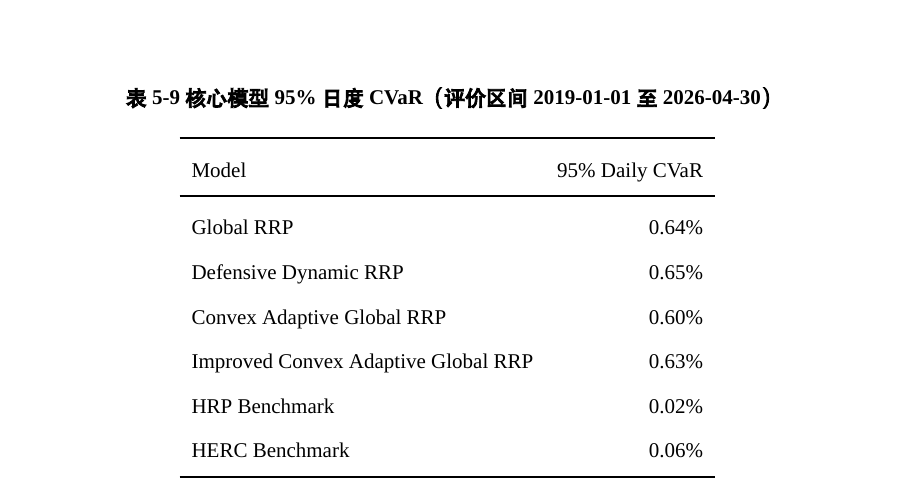
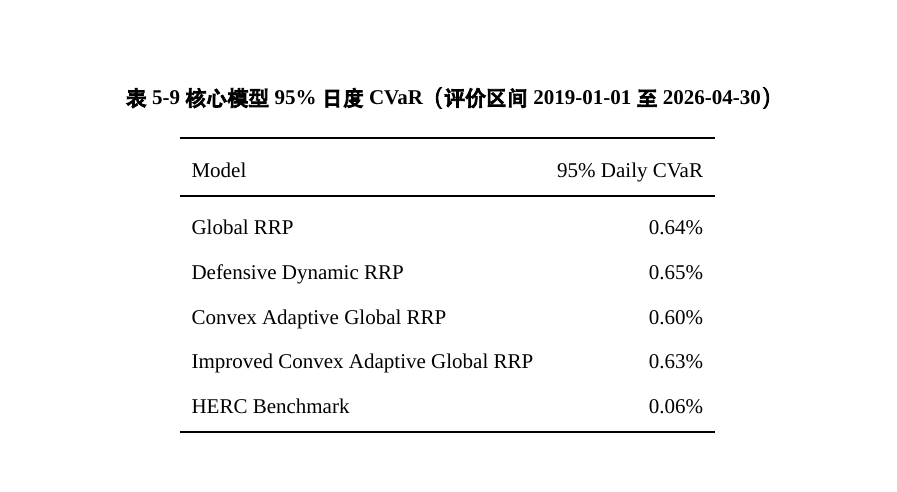
Before and after one commit to ericxuzhesheng/Relaxed-Risk-Parity-Research, a LaTeX thesis (report/thesis_latex/main.tex): part of page 33 of 60, cut so that both start at the same text. Compiled offline with XeLaTeX; a missing font is replaced by an installed copy or a similar font.

Commit message:
docs: auto-save

```diff
--- a/report/thesis_latex/main.tex
+++ b/report/thesis_latex/main.tex
@@ -540,7 +540,6 @@ Global RRP & 0.64\% \\
 Defensive Dynamic RRP & 0.65\% \\
 Convex Adaptive Global RRP & 0.60\% \\
 Improved Convex Adaptive Global RRP & 0.63\% \\
-HRP Benchmark & 0.02\% \\
 HERC Benchmark & 0.06\% \\
 \bottomrule
 \end{tabular}
```
